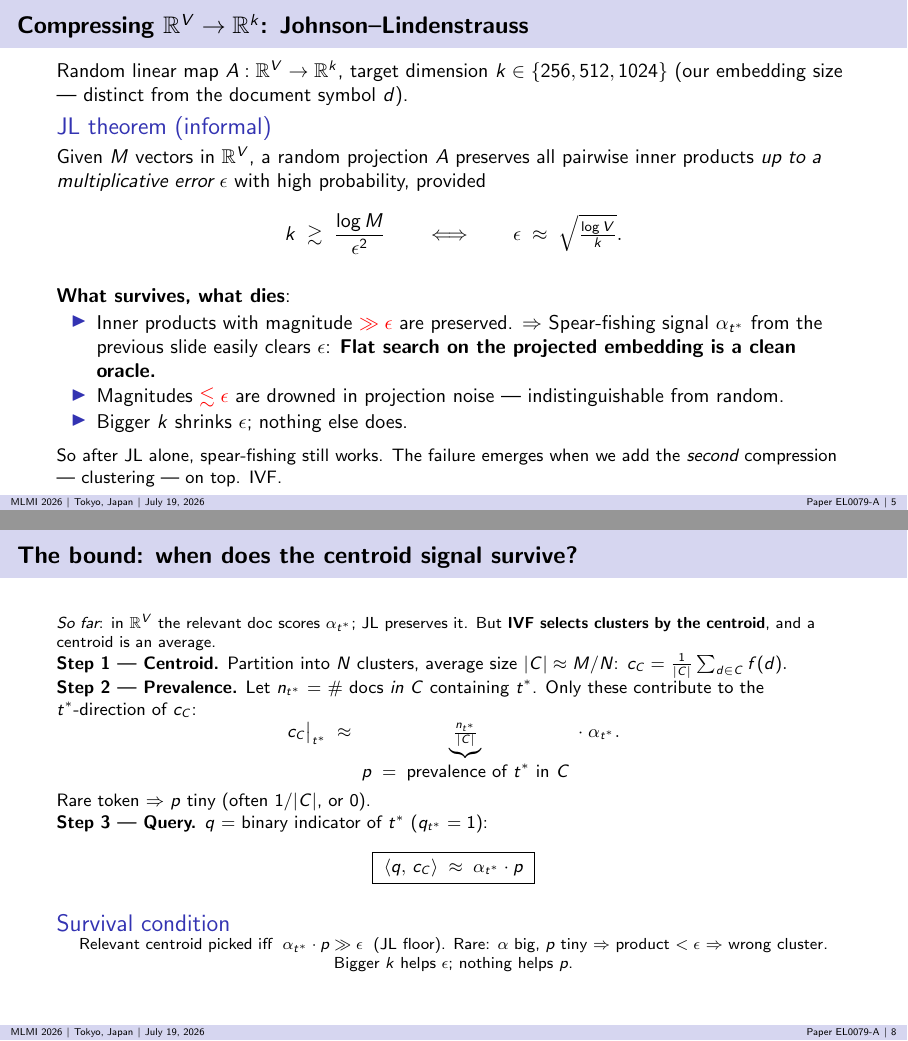
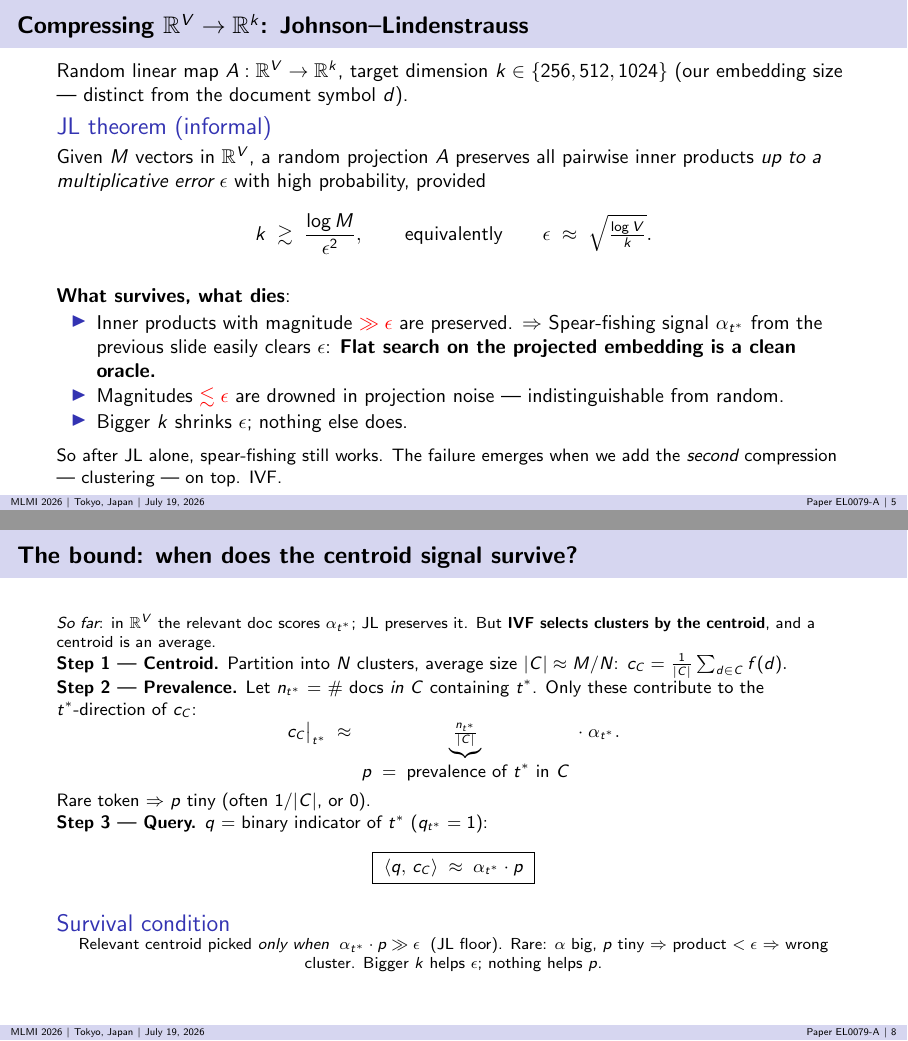
Before and after one commit to alemagnani/sparse-dense-paper, LaTeX slides (presentation/slides_MLMI.tex, which reads presentation/slides_body.tex): pages 5 and 8 of 16, joined at a grey line. Compiled offline with pdfLaTeX.

Commit message:
Presentation: drop iff / <=> for plain English on theory slides
- Bound slide: "picked iff alpha*p >> epsilon" -> "picked only when ..."
  (also more accurate: the >> heuristic is a necessary condition, not
  a strict biconditional).
- JL slide: "k >= log M/eps^2 <=> eps ~ sqrt(log V/k)" -> "..., equivalently, ..."
  Same math, no logical-symbol jargon.

Co-Authored-By: Claude Opus 4.7 <noreply@anthropic.com>

```diff
--- a/presentation/slides_body.tex
+++ b/presentation/slides_body.tex
@@ -102,8 +102,8 @@
     all pairwise inner products \emph{up to a multiplicative error} $\epsilon$
     with high probability, provided
     \[
-      k \;\gtrsim\; \frac{\log M}{\epsilon^2}
-      \qquad\Longleftrightarrow\qquad
+      k \;\gtrsim\; \frac{\log M}{\epsilon^2},
+      \qquad\text{equivalently}\qquad
       \epsilon \;\approx\; \sqrt{\tfrac{\log V}{k}}.
     \]
   \end{block}
@@ -224,7 +224,7 @@
 
   \begin{block}{Survival condition}
     \footnotesize\centering
-    Relevant centroid picked iff $\;\alpha_{t^*}\cdot p \gg \epsilon\;$
+    Relevant centroid picked \emph{only when} $\;\alpha_{t^*}\cdot p \gg \epsilon\;$
     (JL floor). Rare: $\alpha$ big, $p$ tiny $\Rightarrow$ product
     $<\epsilon$ $\Rightarrow$ wrong cluster.
     Bigger $k$ helps $\epsilon$; nothing helps $p$.
```
Also changed, not shown: presentation/slides_AMLDS.pdf, presentation/slides_AMLDS_notes.pdf, presentation/slides_MLMI.pdf, presentation/slides_MLMI_notes.pdf.
